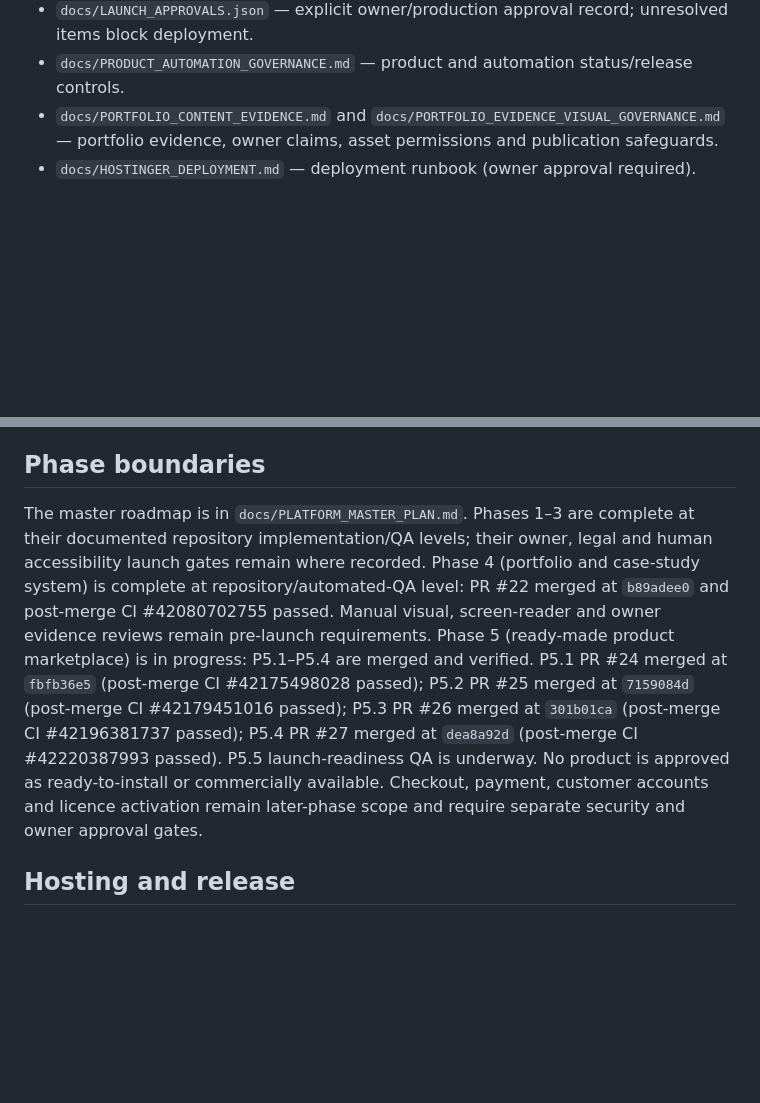
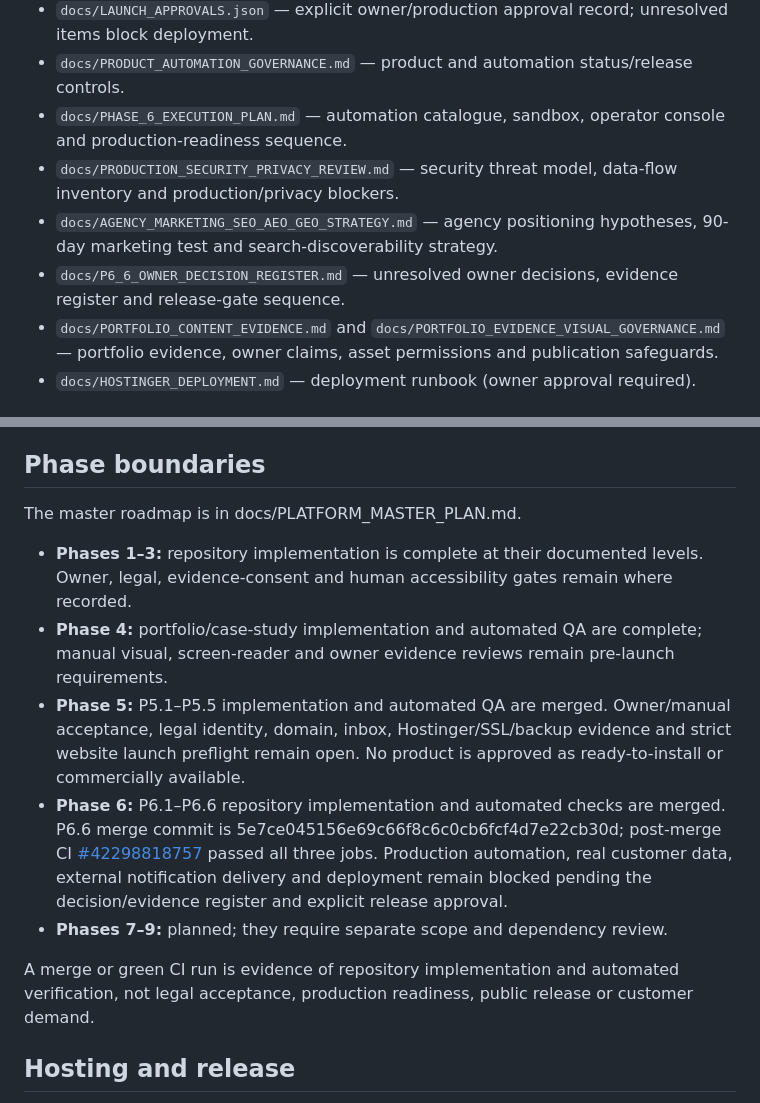
Before and after one commit to hamza131zara/agency, a Markdown page: README.md, 2 parts joined by grey strips. Drawn GitHub-style; blank space fills up the shorter version.

Commit message:
docs: update agency roadmap and P6.6 references

```diff
--- a/README.md
+++ b/README.md
@@ -55,6 +55,10 @@ The current validated platform contains 30 HTML routes: 14 root pages, six servi
 - `docs/LAUNCH_READINESS_CHECKLIST.md` — dated pre-publication checklist for domain, legal, email, Hostinger, SEO and final smoke tests.
 - `docs/LAUNCH_APPROVALS.json` — explicit owner/production approval record; unresolved items block deployment.
 - `docs/PRODUCT_AUTOMATION_GOVERNANCE.md` — product and automation status/release controls.
+- `docs/PHASE_6_EXECUTION_PLAN.md` — automation catalogue, sandbox, operator console and production-readiness sequence.
+- `docs/PRODUCTION_SECURITY_PRIVACY_REVIEW.md` — security threat model, data-flow inventory and production/privacy blockers.
+- `docs/AGENCY_MARKETING_SEO_AEO_GEO_STRATEGY.md` — agency positioning hypotheses, 90-day marketing test and search-discoverability strategy.
+- `docs/P6_6_OWNER_DECISION_REGISTER.md` — unresolved owner decisions, evidence register and release-gate sequence.
 - `docs/PORTFOLIO_CONTENT_EVIDENCE.md` and `docs/PORTFOLIO_EVIDENCE_VISUAL_GOVERNANCE.md` — portfolio evidence, owner claims, asset permissions and publication safeguards.
 - `docs/HOSTINGER_DEPLOYMENT.md` — deployment runbook (owner approval required).
 
@@ -78,8 +82,15 @@ The CI workflow also runs HTML/link/site validation across root, service-detail
 
 ## Phase boundaries
 
-The master roadmap is in `docs/PLATFORM_MASTER_PLAN.md`. Phases 1–3 are complete at their documented repository implementation/QA levels; their owner, legal and human accessibility launch gates remain where recorded. Phase 4 (portfolio and case-study system) is complete at repository/automated-QA level: PR #22 merged at `b89adee0` and post-merge CI #42080702755 passed. Manual visual, screen-reader and owner evidence reviews remain pre-launch requirements. Phase 5 (ready-made product marketplace) is in progress: P5.1–P5.4 are merged and verified. P5.1 PR #24 merged at `fbfb36e5` (post-merge CI #42175498028 passed); P5.2 PR #25 merged at `7159084d` (post-merge CI #42179451016 passed); P5.3 PR #26 merged at `301b01ca` (post-merge CI #42196381737 passed); P5.4 PR #27 merged at `dea8a92d` (post-merge CI #42220387993 passed). P5.5 launch-readiness QA is underway. No product is approved as ready-to-install or commercially available. Checkout, payment, customer accounts and licence activation remain later-phase scope and require separate security and owner approval gates.
+The master roadmap is in docs/PLATFORM_MASTER_PLAN.md.
 
+- **Phases 1–3:** repository implementation is complete at their documented levels. Owner, legal, evidence-consent and human accessibility gates remain where recorded.
+- **Phase 4:** portfolio/case-study implementation and automated QA are complete; manual visual, screen-reader and owner evidence reviews remain pre-launch requirements.
+- **Phase 5:** P5.1–P5.5 implementation and automated QA are merged. Owner/manual acceptance, legal identity, domain, inbox, Hostinger/SSL/backup evidence and strict website launch preflight remain open. No product is approved as ready-to-install or commercially available.
+- **Phase 6:** P6.1–P6.6 repository implementation and automated checks are merged. P6.6 merge commit is 5e7ce045156e69c66f8c6c0cb6fcf4d7e22cb30d; post-merge CI [#42298818757](https://github.com/hamza131zara/agency/actions/runs/42298818757) passed all three jobs. Production automation, real customer data, external notification delivery and deployment remain blocked pending the decision/evidence register and explicit release approval.
+- **Phases 7–9:** planned; they require separate scope and dependency review.
+
+A merge or green CI run is evidence of repository implementation and automated verification, not legal acceptance, production readiness, public release or customer demand.
 ## Hosting and release
 
 The site is not considered deployed merely because CI passes. Domain, branding, legal operator, monitored inbox, verified sender and final content require owner confirmation. Follow `docs/HOSTINGER_DEPLOYMENT.md` only after explicit launch approval.
```
